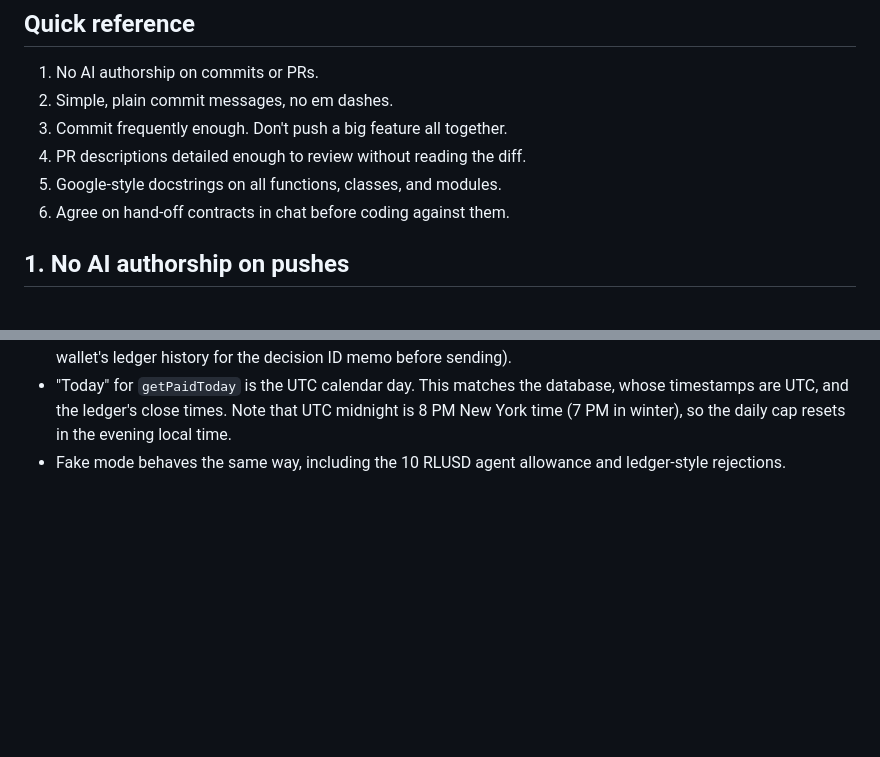
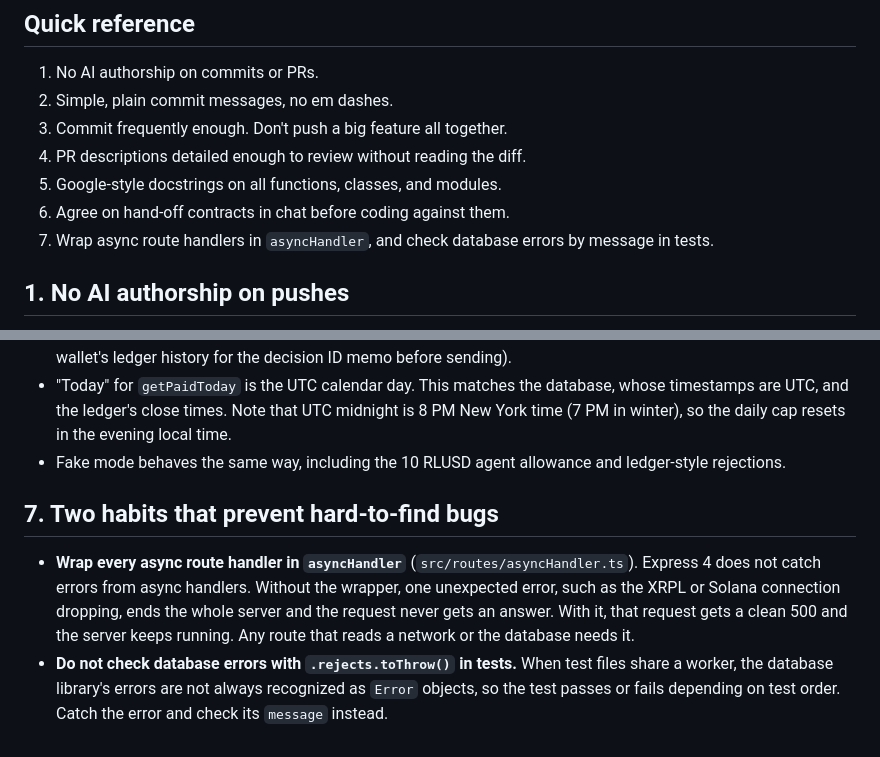
Before and after one commit to Rudra1729/DivHacks, a Markdown page: CONTRIBUTING.md, 2 parts joined by grey strips. GitHub-like rendering; blank space fills up the shorter version.

Commit message:
Add the async route and database error test rules to CONTRIBUTING

```diff
--- a/CONTRIBUTING.md
+++ b/CONTRIBUTING.md
@@ -10,6 +10,7 @@ These are the rules for this repo. Follow them for every commit and PR.
 4. PR descriptions detailed enough to review without reading the diff.
 5. Google-style docstrings on all functions, classes, and modules.
 6. Agree on hand-off contracts in chat before coding against them.
+7. Wrap async route handlers in `asyncHandler`, and check database errors by message in tests.
 
 ## 1. No AI authorship on pushes
 
@@ -232,3 +233,16 @@ Rules agreed with the owner:
   resets in the evening local time.
 - Fake mode behaves the same way, including the 10 RLUSD agent allowance and
   ledger-style rejections.
+
+## 7. Two habits that prevent hard-to-find bugs
+
+- **Wrap every async route handler in `asyncHandler`** (`src/routes/asyncHandler.ts`).
+  Express 4 does not catch errors from async handlers. Without the wrapper, one
+  unexpected error, such as the XRPL or Solana connection dropping, ends the whole
+  server and the request never gets an answer. With it, that request gets a clean
+  500 and the server keeps running. Any route that reads a network or the
+  database needs it.
+- **Do not check database errors with `.rejects.toThrow()` in tests.** When test
+  files share a worker, the database library's errors are not always recognized as
+  `Error` objects, so the test passes or fails depending on test order. Catch the
+  error and check its `message` instead.
```
